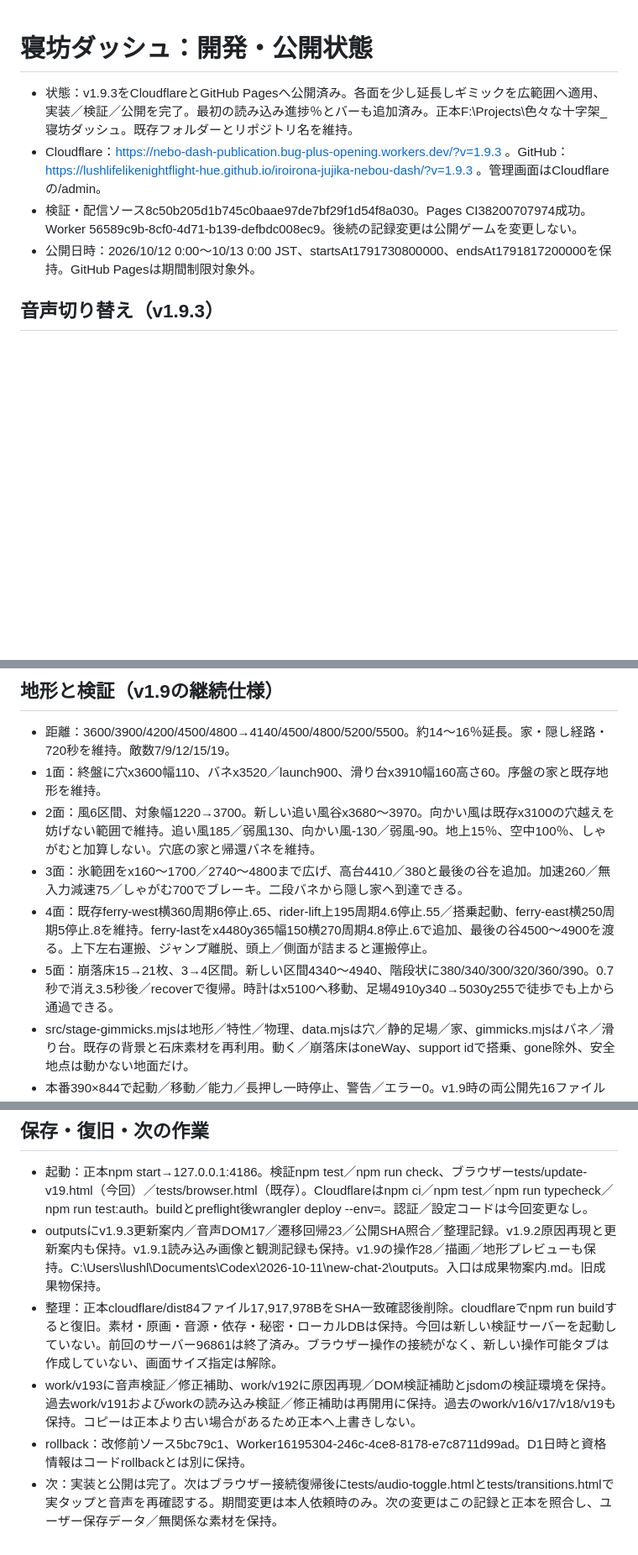
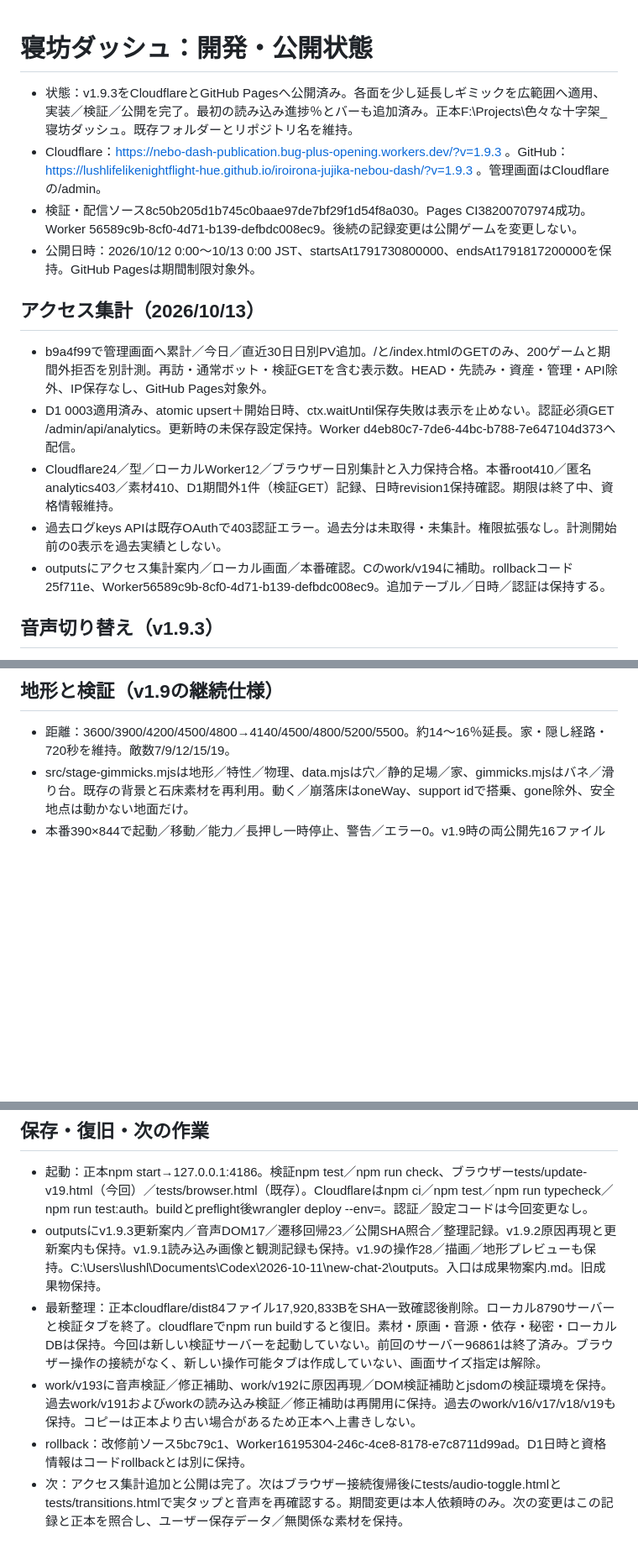
Before and after one commit to lushlifelikenightflight-hue/iroirona-jujika-nebou-dash, a Markdown page: HANDOFF.md, 3 parts joined by grey strips. Shown at 84% size. Rendered like a GitHub page; blank space fills up the shorter version.

```diff
--- a/HANDOFF.md
+++ b/HANDOFF.md
@@ -1,12 +1,16 @@
 # 寝坊ダッシュ：開発・公開状態
-
-
-
 
 - 状態：v1.9.3をCloudflareとGitHub Pagesへ公開済み。各面を少し延長しギミックを広範囲へ適用、実装／検証／公開を完了。最初の読み込み進捗％とバーも追加済み。正本F:\Projects\色々な十字架_寝坊ダッシュ。既存フォルダーとリポジトリ名を維持。
 - Cloudflare：https://nebo-dash-publication.bug-plus-opening.workers.dev/?v=1.9.3 。GitHub：https://lushlifelikenightflight-hue.github.io/iroirona-jujika-nebou-dash/?v=1.9.3 。管理画面はCloudflareの/admin。
 - 検証・配信ソース8c50b205d1b745c0baae97de7bf29f1d54f8a030。Pages CI38200707974成功。Worker 56589c9b-8cf0-4d71-b139-defbdc008ec9。後続の記録変更は公開ゲームを変更しない。
 - 公開日時：2026/10/12 0:00〜10/13 0:00 JST、startsAt1791730800000、endsAt1791817200000を保持。GitHub Pagesは期間制限対象外。
+
+## アクセス集計（2026/10/13）
+- b9a4f99で管理画面へ累計／今日／直近30日日別PV追加。/と/index.htmlのGETのみ、200ゲームと期間外拒否を別計測。再訪・通常ボット・検証GETを含む表示数。HEAD・先読み・資産・管理・API除外、IP保存なし、GitHub Pages対象外。
+- D1 0003適用済み、atomic upsert＋開始日時、ctx.waitUntil保存失敗は表示を止めない。認証必須GET /admin/api/analytics。更新時の未保存設定保持。Worker d4eb80c7-7de6-44bc-b788-7e647104d373へ配信。
+- Cloudflare24／型／ローカルWorker12／ブラウザー日別集計と入力保持合格。本番root410／匿名analytics403／素材410、D1期間外1件（検証GET）記録、日時revision1保持確認。期限は終了中、資格情報維持。
+- 過去ログkeys APIは既存OAuthで403認証エラー。過去分は未取得・未集計。権限拡張なし。計測開始前の0表示を過去実績としない。
+- outputsにアクセス集計案内／ローカル画面／本番確認。Cのwork/v194に補助。rollbackコード25f711e、Worker56589c9b-8cf0-4d71-b139-defbdc008ec9。追加テーブル／日時／認証は保持する。
 
 ## 音声切り替え（v1.9.3）
 - 音声開始専用の「音を聴く」と初期ON表示を、共通ON／OFF処理へ変更。タイトル／ポーズ／HUDが現在状態を表示。OFFはMediaをpauseしmaster gainを0、SFX新規再生も抑止。
@@ -28,11 +32,6 @@
 
 ## 地形と検証（v1.9の継続仕様）
 - 距離：3600/3900/4200/4500/4800→4140/4500/4800/5200/5500。約14〜16％延長。家・隠し経路・720秒を維持。敵数7/9/12/15/19。
-- 1面：終盤に穴x3600幅110、バネx3520／launch900、滑り台x3910幅160高さ60。序盤の家と既存地形を維持。
-- 2面：風6区間、対象幅1220→3700。新しい追い風谷x3680〜3970。向かい風は既存x3100の穴越えを妨げない範囲で維持。追い風185／弱風130、向かい風-130／弱風-90。地上15％、空中100％、しゃがむと加算しない。穴底の家と帰還バネを維持。
-- 3面：氷範囲をx160〜1700／2740〜4800まで広げ、高台4410／380と最後の谷を追加。加速260／無入力減速75／しゃがむ700でブレーキ。二段バネから隠し家へ到達できる。
-- 4面：既存ferry-west横360周期6停止.65、rider-lift上195周期4.6停止.55／搭乗起動、ferry-east横250周期5停止.8を維持。ferry-lastをx4480y365幅150横270周期4.8停止.6で追加、最後の谷4500〜4900を渡る。上下左右運搬、ジャンプ離脱、頭上／側面が詰まると運搬停止。
-- 5面：崩落床15→21枚、3→4区間。新しい区間4340〜4940、階段状に380/340/300/320/360/390。0.7秒で消え3.5秒後／recoverで復帰。時計はx5100へ移動、足場4910y340→5030y255で徒歩でも上から通過できる。
 - src/stage-gimmicks.mjsは地形／特性／物理、data.mjsは穴／静的足場／家、gimmicks.mjsはバネ／滑り台。既存の背景と石床素材を再利用。動く／崩落床はoneWay、support idで搭乗、gone除外、安全地点は動かない地面だけ。
 - 本番390×844で起動／移動／能力／長押し一時停止、警告／エラー0。v1.9時の両公開先16ファイルずつSHA一致、期間保持、匿名管理API403。ユーザーのBEST37300を保持。実スマホのタッチ／スピーカーは未測定。
 
@@ -49,7 +48,7 @@
 ## 保存・復旧・次の作業
 - 起動：正本npm start→127.0.0.1:4186。検証npm test／npm run check、ブラウザーtests/update-v19.html（今回）／tests/browser.html（既存）。Cloudflareはnpm ci／npm test／npm run typecheck／npm run test:auth。buildとpreflight後wrangler deploy --env=。認証／設定コードは今回変更なし。
 - outputsにv1.9.3更新案内／音声DOM17／遷移回帰23／公開SHA照合／整理記録。v1.9.2原因再現と更新案内も保持。v1.9.1読み込み画像と観測記録も保持。v1.9の操作28／描画／地形プレビューも保持。C:\Users\lushl\Documents\Codex\2026-10-11\new-chat-2\outputs。入口は成果物案内.md。旧成果物保持。
-- 整理：正本cloudflare/dist84ファイル17,917,978BをSHA一致確認後削除。cloudflareでnpm run buildすると復旧。素材・原画・音源・依存・秘密・ローカルDBは保持。今回は新しい検証サーバーを起動していない。前回のサーバー96861は終了済み。ブラウザー操作の接続がなく、新しい操作可能タブは作成していない、画面サイズ指定は解除。
+- 最新整理：正本cloudflare/dist84ファイル17,920,833BをSHA一致確認後削除。ローカル8790サーバーと検証タブを終了。cloudflareでnpm run buildすると復旧。素材・原画・音源・依存・秘密・ローカルDBは保持。今回は新しい検証サーバーを起動していない。前回のサーバー96861は終了済み。ブラウザー操作の接続がなく、新しい操作可能タブは作成していない、画面サイズ指定は解除。
 - work/v193に音声検証／修正補助、work/v192に原因再現／DOM検証補助とjsdomの検証環境を保持。過去work/v191およびworkの読み込み検証／修正補助は再開用に保持。過去のwork/v16/v17/v18/v19も保持。コピーは正本より古い場合があるため正本へ上書きしない。
 - rollback：改修前ソース5bc79c1、Worker16195304-246c-4ce8-8178-e7c8711d99ad。D1日時と資格情報はコードrollbackとは別に保持。
-- 次：実装と公開は完了。次はブラウザー接続復帰後にtests/audio-toggle.htmlとtests/transitions.htmlで実タップと音声を再確認する。期間変更は本人依頼時のみ。次の変更はこの記録と正本を照合し、ユーザー保存データ／無関係な素材を保持。
+- 次：アクセス集計追加と公開は完了。次はブラウザー接続復帰後にtests/audio-toggle.htmlとtests/transitions.htmlで実タップと音声を再確認する。期間変更は本人依頼時のみ。次の変更はこの記録と正本を照合し、ユーザー保存データ／無関係な素材を保持。
```
Also changed, not shown: cloudflare/README.md (+7 -0 lines).
